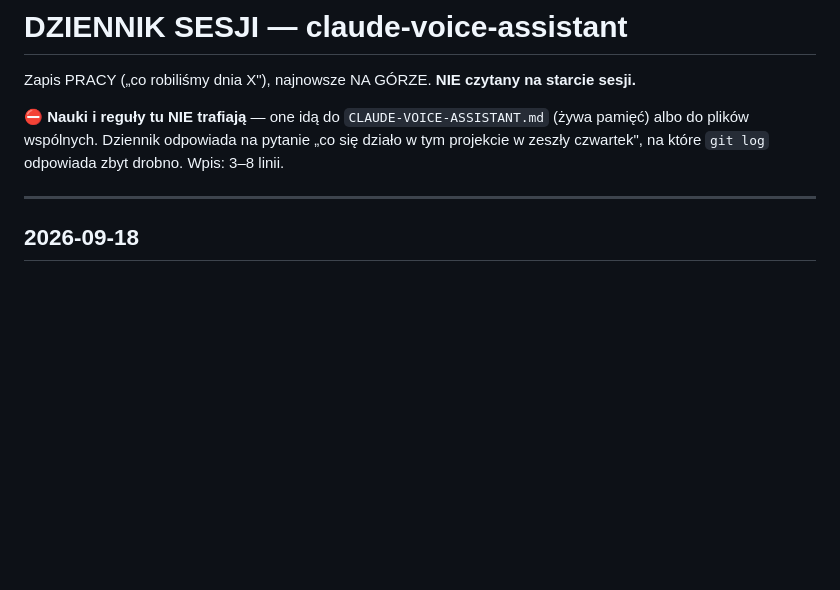
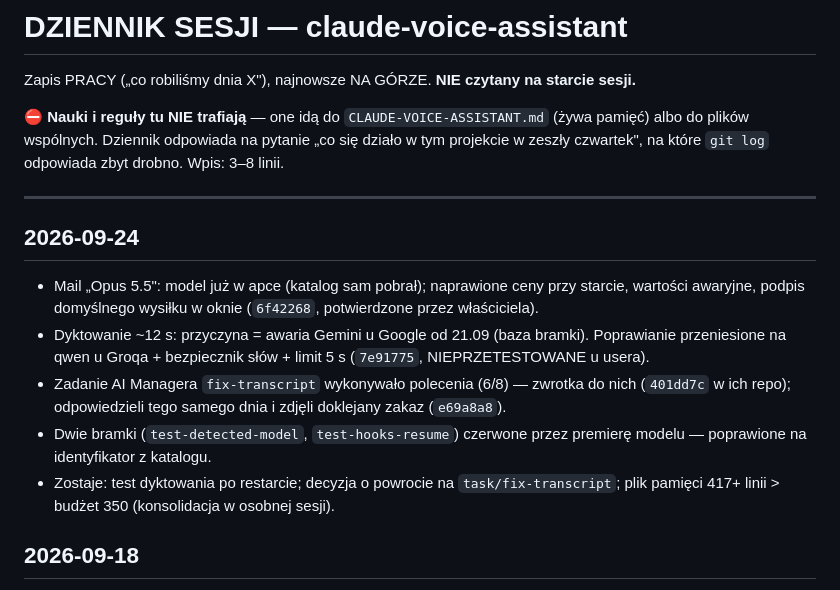
Before and after one commit to WojtekL7/claude-voice-assistant, a Markdown page: CLAUDE-VOICE-ASSISTANT-DZIENNIK.md, the part around the change. Rendered like a GitHub page; blank space fills up the shorter version.

```diff
--- a/CLAUDE-VOICE-ASSISTANT-DZIENNIK.md
+++ b/CLAUDE-VOICE-ASSISTANT-DZIENNIK.md
@@ -7,6 +7,14 @@ albo do plików wspólnych. Dziennik odpowiada na pytanie „co się działo w t
 w zeszły czwartek", na które `git log` odpowiada zbyt drobno. Wpis: 3–8 linii.
 
 ---
+
+## 2026-09-24
+
+- Mail „Opus 5.5": model już w apce (katalog sam pobrał); naprawione ceny przy starcie, wartości awaryjne, podpis domyślnego wysiłku w oknie (`6f42268`, potwierdzone przez właściciela).
+- Dyktowanie ~12 s: przyczyna = awaria Gemini u Google od 21.09 (baza bramki). Poprawianie przeniesione na qwen u Groqa + bezpiecznik słów + limit 5 s (`7e91775`, NIEPRZETESTOWANE u usera).
+- Zadanie AI Managera `fix-transcript` wykonywało polecenia (6/8) — zwrotka do nich (`401dd7c` w ich repo); odpowiedzieli tego samego dnia i zdjęli doklejany zakaz (`e69a8a8`).
+- Dwie bramki (`test-detected-model`, `test-hooks-resume`) czerwone przez premierę modelu — poprawione na identyfikator z katalogu.
+- Zostaje: test dyktowania po restarcie; decyzja o powrocie na `task/fix-transcript`; plik pamięci 417+ linii > budżet 350 (konsolidacja w osobnej sesji).
 
 ## 2026-09-18
 
```
Also changed, not shown: CLAUDE-VOICE-ASSISTANT.md (+10 -0 lines).
